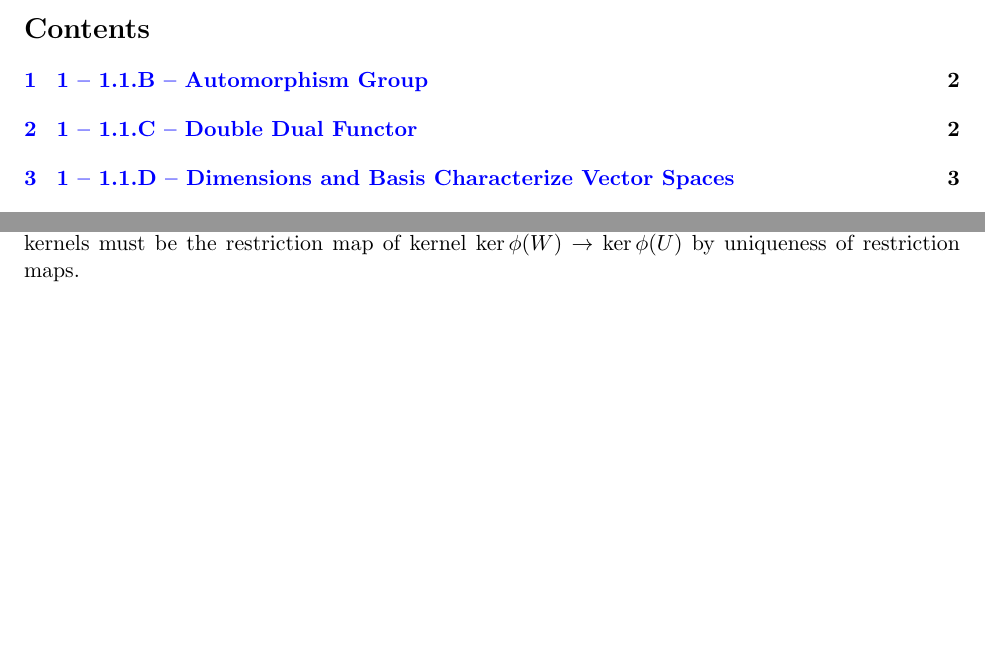
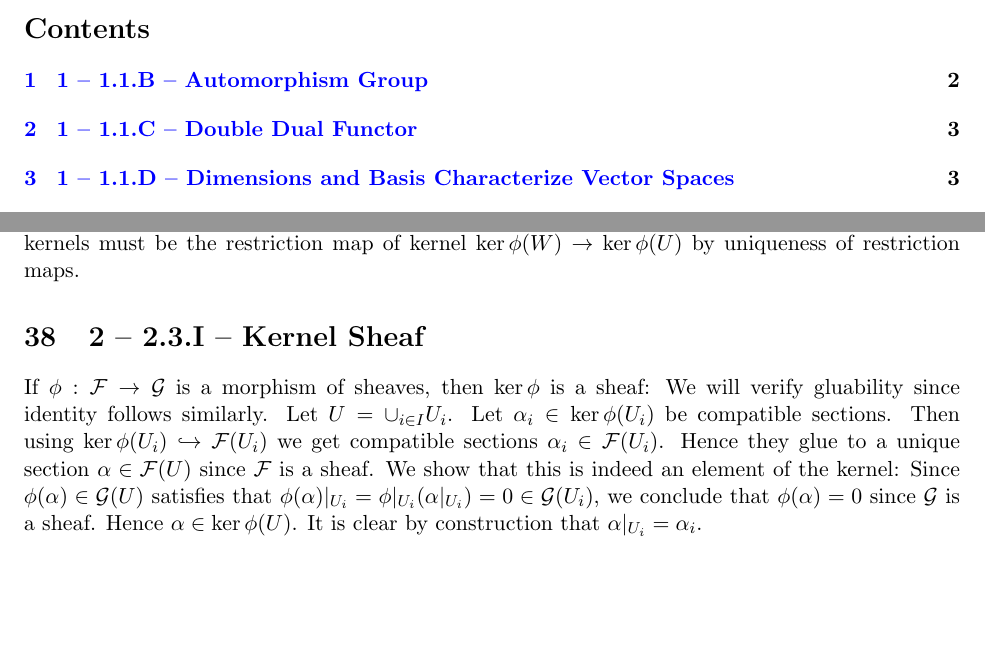
Before and after one commit to tianyiwang9/github-site, a LaTeX document (rising-sea-solutions.tex): two parts of pages 1 and 13 of 13, joined at a grey line, cut so that both start at the same text, the shorter picture padded with empty space. Compiled offline with pdfLaTeX.

Commit message:
Publish Rising Sea solution 2.3.I TeX

```diff
--- a/rising-sea-solutions.tex
+++ b/rising-sea-solutions.tex
@@ -822,4 +822,11 @@ To show the composition of restriction satisfies the desired property, let $U\ho
 
 Now the last two columns composes as $\rho_{W,U}$, hence the composition of the restriction maps of kernels must be the restriction map of kernel $\ker\phi(W)\to \ker\phi(U)$ by uniqueness of restriction maps.
 
+\section{2 -- 2.3.I -- Kernel Sheaf}
+% id: 2-2-3-i-kernel-sheaf
+% author: Tianyi
+% updated: 2026-09-13
+
+If $\phi:\mc F\to \mc G$ is a morphism of sheaves, then $\ker\phi$ is a sheaf: We will verify gluability since identity follows similarly. Let $U=\cup_{i\in I}U_i$. Let $\alpha_i\in \ker\phi(U_i)$ be compatible sections. Then using $\ker\phi(U_i)\hookrightarrow \mc F(U_i)$ we get compatible sections $\alpha_i\in \mc F(U_i)$. Hence they glue to a unique section $\alpha\in \mc F(U)$ since $\mc F$ is a sheaf. We show that this is indeed an element of the kernel: Since $\phi(\alpha)\in \mc G(U)$ satisfies that $\phi(\alpha)|_{U_i}=\phi|_{U_i}(\alpha|_{U_i})=0\in \mc G(U_i)$, we conclude that $\phi(\alpha)=0$ since $\mc G$ is a sheaf. Hence $\alpha\in \ker \phi(U)$. It is clear by construction that $\alpha|_{U_i}=\alpha_i$.
+
 \end{document}
```
